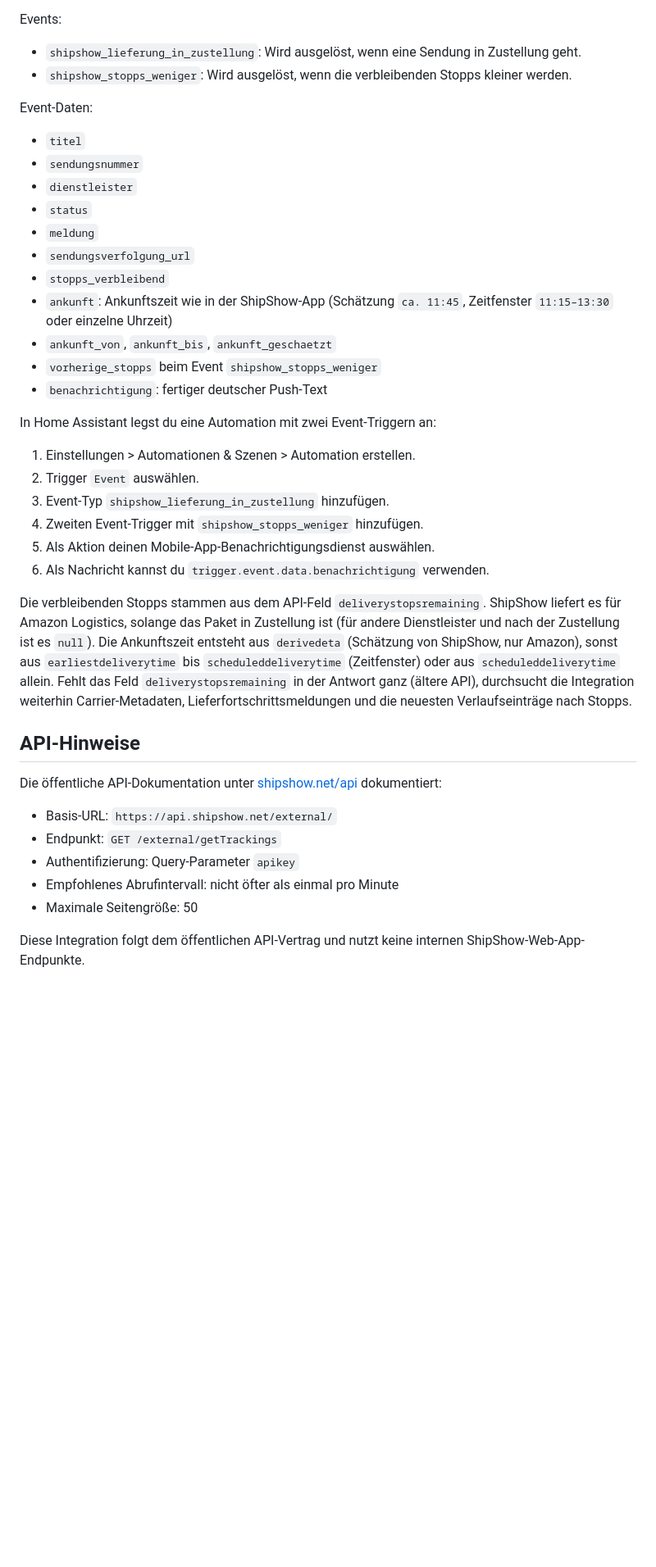
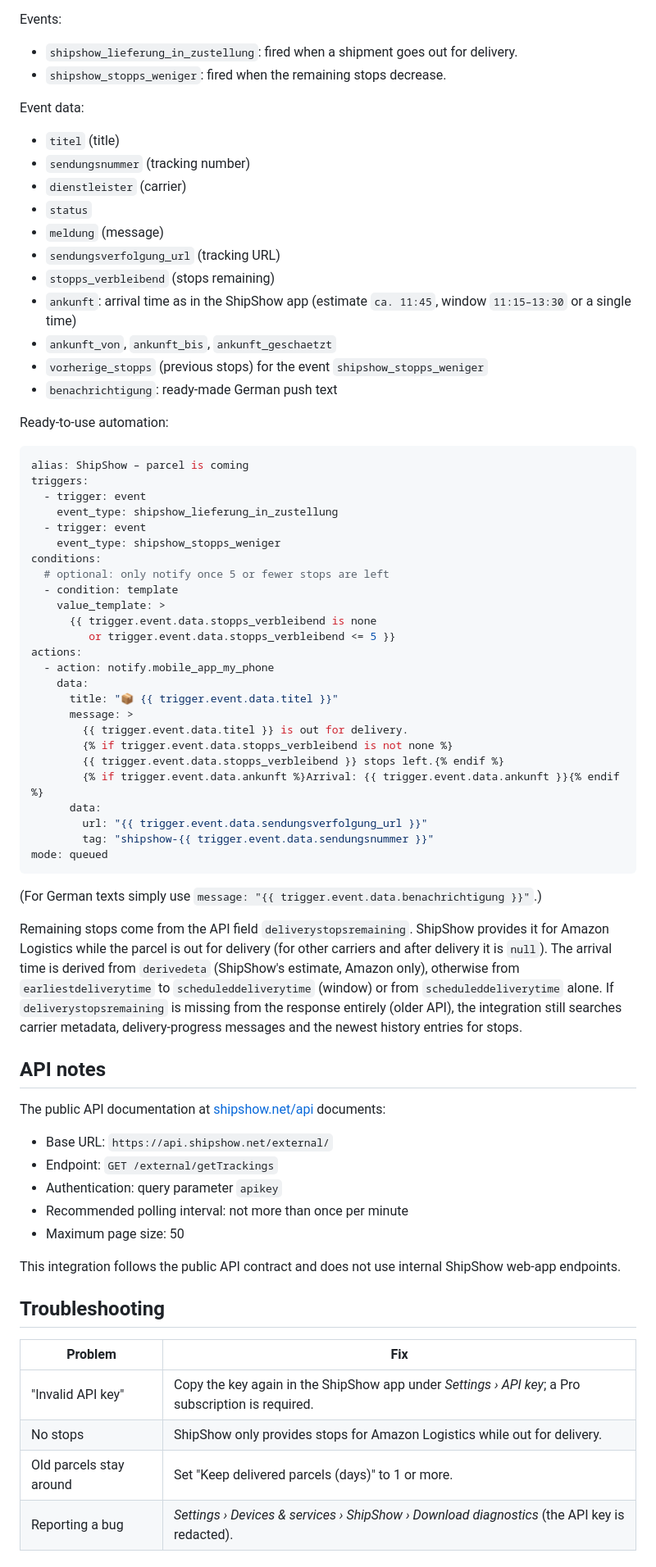
Before and after one commit to dr-apple/ha-shipshow, a Markdown page: README.md, the part around one of its changes. Shown at 82% size. GitHub-like rendering; blank space fills up the shorter version.

````diff
--- a/README.md
+++ b/README.md
@@ -145,42 +159,75 @@ Die Integration feuert Home-Assistant-Events, damit eine einzige Automation für
 
 Events:
 
-- `shipshow_lieferung_in_zustellung`: Wird ausgelöst, wenn eine Sendung in Zustellung geht.
-- `shipshow_stopps_weniger`: Wird ausgelöst, wenn die verbleibenden Stopps kleiner werden.
+- `shipshow_lieferung_in_zustellung`: fired when a shipment goes out for delivery.
+- `shipshow_stopps_weniger`: fired when the remaining stops decrease.
 
-Event-Daten:
+Event data:
 
-- `titel`
-- `sendungsnummer`
-- `dienstleister`
+- `titel` (title)
+- `sendungsnummer` (tracking number)
+- `dienstleister` (carrier)
 - `status`
-- `meldung`
-- `sendungsverfolgung_url`
-- `stopps_verbleibend`
-- `ankunft`: Ankunftszeit wie in der ShipShow-App (Schätzung `ca. 11:45`, Zeitfenster `11:15–13:30` oder einzelne Uhrzeit)
+- `meldung` (message)
+- `sendungsverfolgung_url` (tracking URL)
+- `stopps_verbleibend` (stops remaining)
+- `ankunft`: arrival time as in the ShipShow app (estimate `ca. 11:45`, window `11:15–13:30` or a single time)
 - `ankunft_von`, `ankunft_bis`, `ankunft_geschaetzt`
-- `vorherige_stopps` beim Event `shipshow_stopps_weniger`
-- `benachrichtigung`: fertiger deutscher Push-Text
+- `vorherige_stopps` (previous stops) for the event `shipshow_stopps_weniger`
+- `benachrichtigung`: ready-made German push text
 
-In Home Assistant legst du eine Automation mit zwei Event-Triggern an:
+Ready-to-use automation:
 
-1. Einstellungen > Automationen & Szenen > Automation erstellen.
-2. Trigger `Event` auswählen.
-3. Event-Typ `shipshow_lieferung_in_zustellung` hinzufügen.
-4. Zweiten Event-Trigger mit `shipshow_stopps_weniger` hinzufügen.
-5. Als Aktion deinen Mobile-App-Benachrichtigungsdienst auswählen.
-6. Als Nachricht kannst du `trigger.event.data.benachrichtigung` verwenden.
+```yaml
+alias: ShipShow – parcel is coming
+triggers:
+  - trigger: event
+    event_type: shipshow_lieferung_in_zustellung
+  - trigger: event
+    event_type: shipshow_stopps_weniger
+conditions:
+  # optional: only notify once 5 or fewer stops are left
+  - condition: template
+    value_template: >
+      {{ trigger.event.data.stopps_verbleibend is none
+         or trigger.event.data.stopps_verbleibend <= 5 }}
+actions:
+  - action: notify.mobile_app_my_phone
+    data:
+      title: "📦 {{ trigger.event.data.titel }}"
+      message: >
+        {{ trigger.event.data.titel }} is out for delivery.
+        {% if trigger.event.data.stopps_verbleibend is not none %}
+        {{ trigger.event.data.stopps_verbleibend }} stops left.{% endif %}
+        {% if trigger.event.data.ankunft %}Arrival: {{ trigger.event.data.ankunft }}{% endif %}
+      data:
+        url: "{{ trigger.event.data.sendungsverfolgung_url }}"
+        tag: "shipshow-{{ trigger.event.data.sendungsnummer }}"
+mode: queued
+```
 
-Die verbleibenden Stopps stammen aus dem API-Feld `deliverystopsremaining`. ShipShow liefert es für Amazon Logistics, solange das Paket in Zustellung ist (für andere Dienstleister und nach der Zustellung ist es `null`). Die Ankunftszeit entsteht aus `derivedeta` (Schätzung von ShipShow, nur Amazon), sonst aus `earliestdeliverytime` bis `scheduleddeliverytime` (Zeitfenster) oder aus `scheduleddeliverytime` allein. Fehlt das Feld `deliverystopsremaining` in der Antwort ganz (ältere API), durchsucht die Integration weiterhin Carrier-Metadaten, Lieferfortschrittsmeldungen und die neuesten Verlaufseinträge nach Stopps.
+(For German texts simply use `message: "{{ trigger.event.data.benachrichtigung }}"`.)
 
-## API-Hinweise
+Remaining stops come from the API field `deliverystopsremaining`. ShipShow provides it for Amazon Logistics while the parcel is out for delivery (for other carriers and after delivery it is `null`). The arrival time is derived from `derivedeta` (ShipShow's estimate, Amazon only), otherwise from `earliestdeliverytime` to `scheduleddeliverytime` (window) or from `scheduleddeliverytime` alone. If `deliverystopsremaining` is missing from the response entirely (older API), the integration still searches carrier metadata, delivery-progress messages and the newest history entries for stops.
 
-Die öffentliche API-Dokumentation unter [shipshow.net/api](https://www.shipshow.net/api) dokumentiert:
+## API notes
 
-- Basis-URL: `https://api.shipshow.net/external/`
-- Endpunkt: `GET /external/getTrackings`
-- Authentifizierung: Query-Parameter `apikey`
-- Empfohlenes Abrufintervall: nicht öfter als einmal pro Minute
-- Maximale Seitengröße: 50
+The public API documentation at [shipshow.net/api](https://www.shipshow.net/api) documents:
 
-Diese Integration folgt dem öffentlichen API-Vertrag und nutzt keine internen ShipShow-Web-App-Endpunkte.
+- Base URL: `https://api.shipshow.net/external/`
+- Endpoint: `GET /external/getTrackings`
+- Authentication: query parameter `apikey`
+- Recommended polling interval: not more than once per minute
+- Maximum page size: 50
+
+This integration follows the public API contract and does not use internal ShipShow web-app endpoints.
+
+## Troubleshooting
+
+| Problem | Fix |
+|---|---|
+| "Invalid API key" | Copy the key again in the ShipShow app under *Settings › API key*; a Pro subscription is required. |
+| No stops | ShipShow only provides stops for Amazon Logistics while out for delivery. |
+| Old parcels stay around | Set "Keep delivered parcels (days)" to 1 or more. |
+| Reporting a bug | *Settings › Devices & services › ShipShow › Download diagnostics* (the API key is redacted). |
+
````
Also changed, not shown: other parts of README.md (+82 -65 lines), README.de.md (added, +241 -0 lines), docs/images/ha-device-page.png (added), 3 other files.
